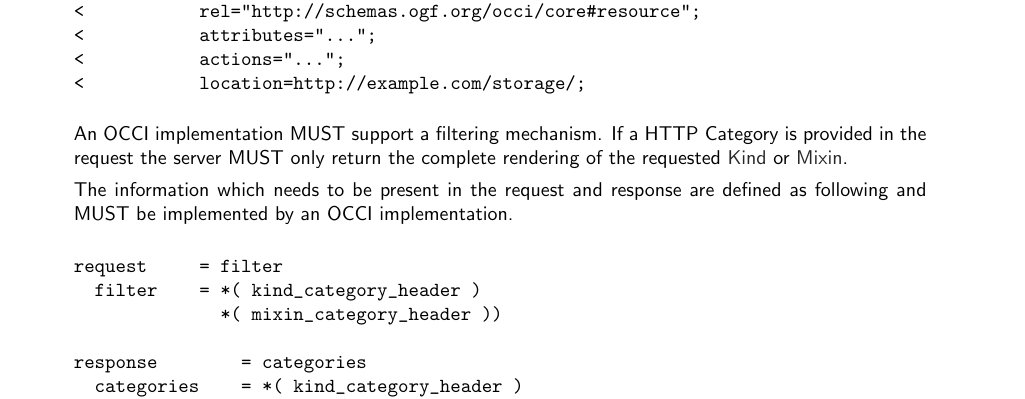
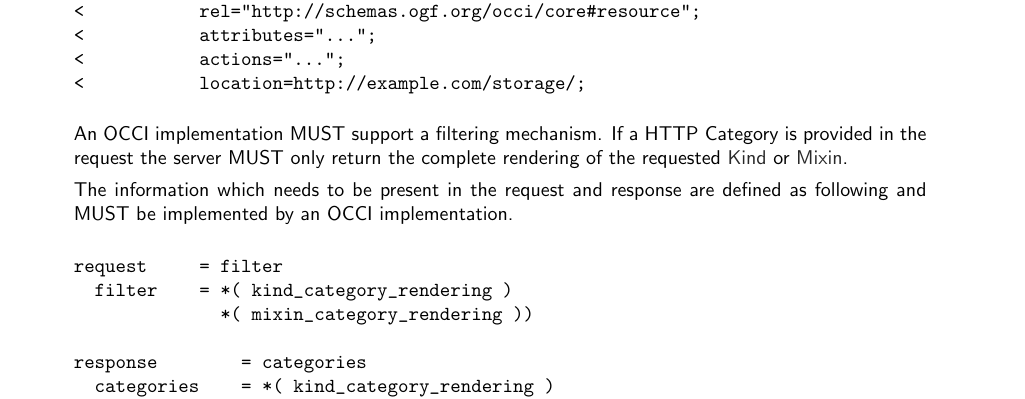
Before and after one commit to occiware/occi-wg, a LaTeX document (http_rendering.tex): part of page 7 of 24, cut so that both start at the same text. Compiled offline with pdfLaTeX.

Commit message:
made the ABNF rendering free
git-svn-id: file://localhost/tmp/svn2git/occi-wg/svn/trunk@450 03f8628b-ed47-4a1f-bca9-bd5ac709a1f8

```diff
--- a/http_rendering.tex
+++ b/http_rendering.tex
@@ -274,12 +274,12 @@ MUST be implemented by the service.
 
 \begin{verbatim}
 request     = filter
-  filter    = *( kind_category_header )
-              *( mixin_category_header ))
+  filter    = *( kind_category_rendering )
+              *( mixin_category_rendering ))
 
 response        = categories
-  categories    = *( kind_category_header )
-                  *( mixin_category_header ))
+  categories    = *( kind_category_rendering )
+                  *( mixin_category_rendering ))
 \end{verbatim}
 
   \item[Adding a \hl{Mixin} definition] To add a \hl{Mixin} to the
```
